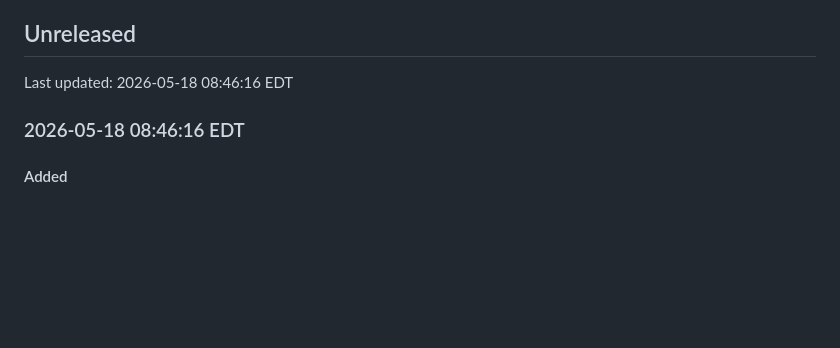
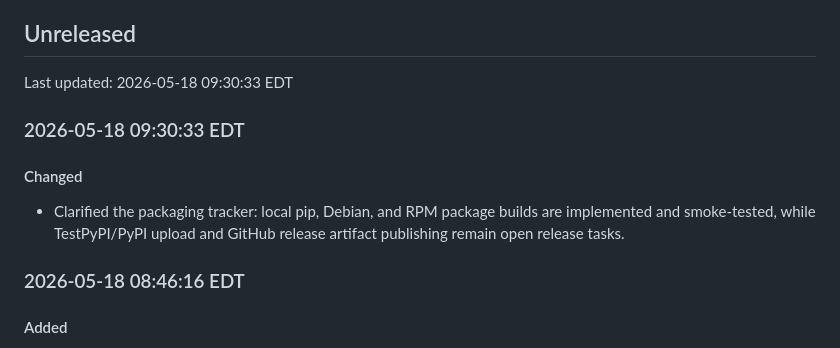
Before and after one commit to roeyk/Bywaf, a Markdown page: CHANGELOG.md, the part around the change. GitHub-like rendering; blank space fills up the shorter version.

Commit message:
Clarify packaging tracker status

```diff
--- a/CHANGELOG.md
+++ b/CHANGELOG.md
@@ -5,7 +5,15 @@ so compatibility may change between testing releases.
 
 ## Unreleased
 
-Last updated: 2026-05-18 08:46:16 EDT
+Last updated: 2026-05-18 09:30:33 EDT
+
+### 2026-05-18 09:30:33 EDT
+
+#### Changed
+
+- Clarified the packaging tracker: local pip, Debian, and RPM package builds
+  are implemented and smoke-tested, while TestPyPI/PyPI upload and GitHub
+  release artifact publishing remain open release tasks.
 
 ### 2026-05-18 08:46:16 EDT
 
```
Also changed, not shown: TODO.md (+7 -7 lines).
